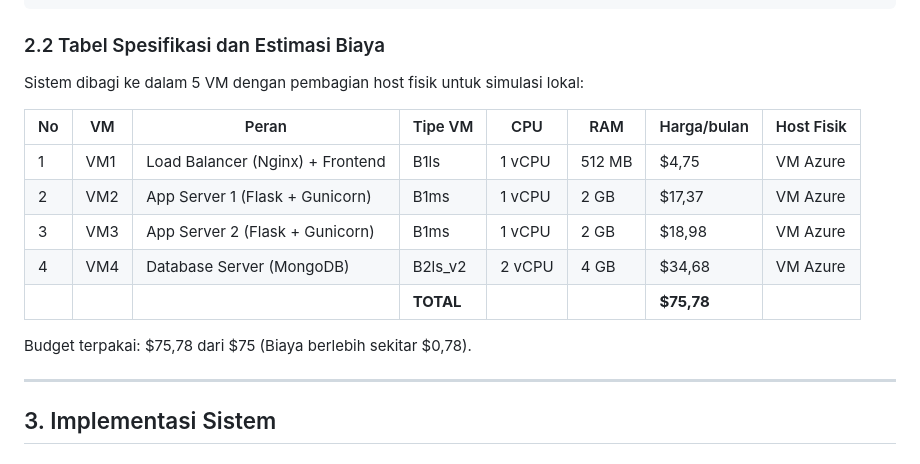
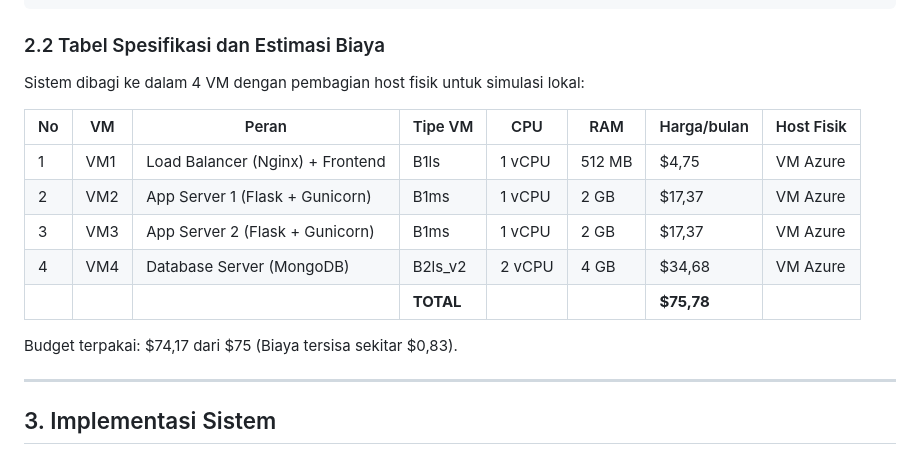
Before and after one commit to livai12/TKA-KEL-B5, a Markdown page: README.md, the part around the change. GitHub-like rendering.

Commit message:
Update VM specifications and budget in README

```diff
--- a/README.md
+++ b/README.md
@@ -62,17 +62,17 @@ Untuk mencapai hasil performa maksimal dalam batas anggaran 75 US$/bulan, diimpl
 
 ### 2.2 Tabel Spesifikasi dan Estimasi Biaya
 
-Sistem dibagi ke dalam 5 VM dengan pembagian host fisik untuk simulasi lokal:
+Sistem dibagi ke dalam 4 VM dengan pembagian host fisik untuk simulasi lokal:
 
 | No | VM | Peran | Tipe VM | CPU | RAM | Harga/bulan | Host Fisik |
 |----|------|-------|------|-----|-----|-------------|------|
 | 1 | VM1 | Load Balancer (Nginx) + Frontend | B1ls | 1 vCPU | 512 MB | $4,75 | VM Azure  |
 | 2 | VM2 | App Server 1 (Flask + Gunicorn) | B1ms | 1 vCPU | 2 GB | $17,37 | VM Azure |
-| 3 | VM3 | App Server 2 (Flask + Gunicorn) | B1ms | 1 vCPU | 2 GB | $18,98 | VM Azure |
+| 3 | VM3 | App Server 2 (Flask + Gunicorn) | B1ms | 1 vCPU | 2 GB | $17,37 | VM Azure |
 | 4 | VM4 | Database Server (MongoDB) | B2ls_v2 | 2 vCPU | 4 GB | $34,68 | VM Azure |
 | | | | **TOTAL** | | | **$75,78** | |
 
-Budget terpakai: $75,78 dari $75 (Biaya berlebih sekitar $0,78).
+Budget terpakai: $74,17 dari $75 (Biaya tersisa sekitar $0,83).
 
 ---
 
```
